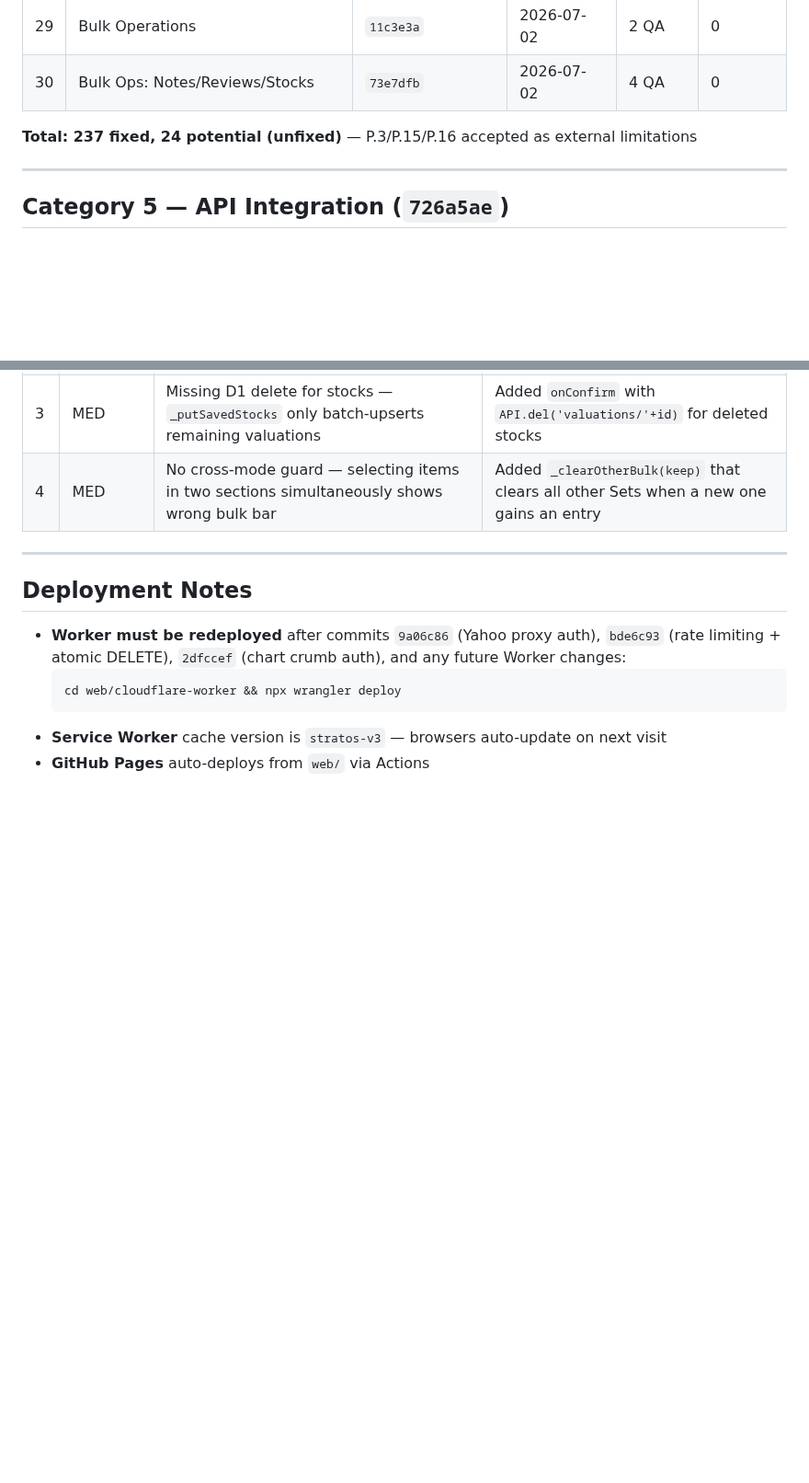
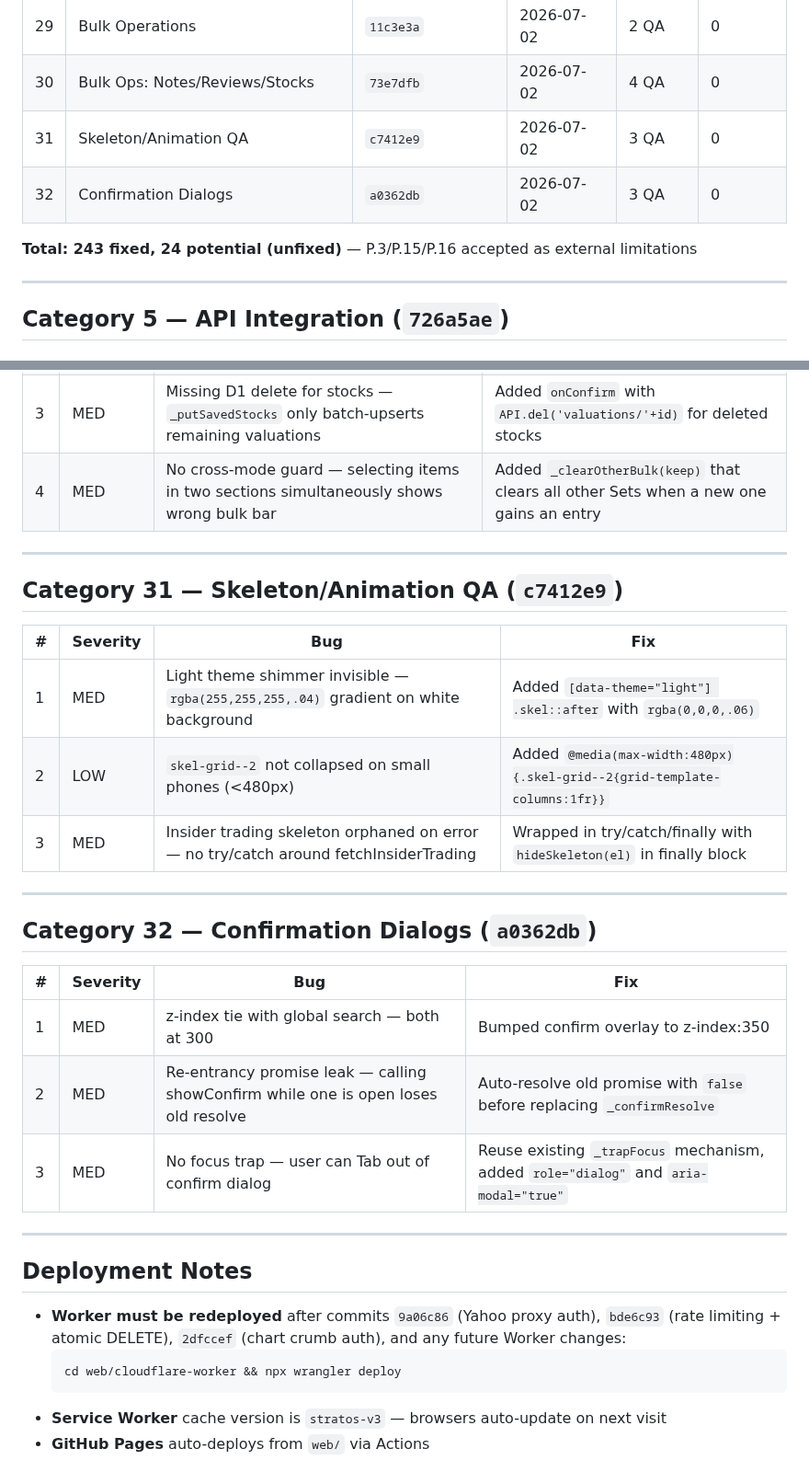
Before and after one commit to industriestitus/stratos-ventures, a Markdown page: docs/BUG-HISTORY.md, 2 parts joined by grey strips. Shown at 92% size. GitHub-like rendering; blank space fills up the shorter version.

Commit message:
Update docs: BUG-HISTORY cat 31-32, ROADMAP UX audit items
Co-Authored-By: Claude Opus 4.6 <noreply@anthropic.com>

```diff
--- a/docs/BUG-HISTORY.md
+++ b/docs/BUG-HISTORY.md
@@ -38,8 +38,10 @@ Comprehensive log of all bugs found and fixed during QA audits. Organized by aud
 | 28 | Keyboard Shortcuts + Empty States | `79f0927` | 2026-07-02 | 2 QA | 0 |
 | 29 | Bulk Operations | `11c3e3a` | 2026-07-02 | 2 QA | 0 |
 | 30 | Bulk Ops: Notes/Reviews/Stocks | `73e7dfb` | 2026-07-02 | 4 QA | 0 |
+| 31 | Skeleton/Animation QA | `c7412e9` | 2026-07-02 | 3 QA | 0 |
+| 32 | Confirmation Dialogs | `a0362db` | 2026-07-02 | 3 QA | 0 |
 
-**Total: 237 fixed, 24 potential (unfixed)** — P.3/P.15/P.16 accepted as external limitations
+**Total: 243 fixed, 24 potential (unfixed)** — P.3/P.15/P.16 accepted as external limitations
 
 ---
 
@@ -776,6 +778,26 @@ Extended bulk operations to research notes, reviews, and tracked stocks. Select
 
 ---
 
+## Category 31 — Skeleton/Animation QA (`c7412e9`)
+
+| # | Severity | Bug | Fix |
+|---|----------|-----|-----|
+| 1 | MED | Light theme shimmer invisible — `rgba(255,255,255,.04)` gradient on white background | Added `[data-theme="light"] .skel::after` with `rgba(0,0,0,.06)` |
+| 2 | LOW | `skel-grid--2` not collapsed on small phones (<480px) | Added `@media(max-width:480px){.skel-grid--2{grid-template-columns:1fr}}` |
+| 3 | MED | Insider trading skeleton orphaned on error — no try/catch around fetchInsiderTrading | Wrapped in try/catch/finally with `hideSkeleton(el)` in finally block |
+
+---
+
+## Category 32 — Confirmation Dialogs (`a0362db`)
+
+| # | Severity | Bug | Fix |
+|---|----------|-----|-----|
+| 1 | MED | z-index tie with global search — both at 300 | Bumped confirm overlay to z-index:350 |
+| 2 | MED | Re-entrancy promise leak — calling showConfirm while one is open loses old resolve | Auto-resolve old promise with `false` before replacing `_confirmResolve` |
+| 3 | MED | No focus trap — user can Tab out of confirm dialog | Reuse existing `_trapFocus` mechanism, added `role="dialog"` and `aria-modal="true"` |
+
+---
+
 ## Deployment Notes
 
 - **Worker must be redeployed** after commits `9a06c86` (Yahoo proxy auth), `bde6c93` (rate limiting + atomic DELETE), `2dfccef` (chart crumb auth), and any future Worker changes:
```
Also changed, not shown: docs/ROADMAP.md (+5 -1 lines).
